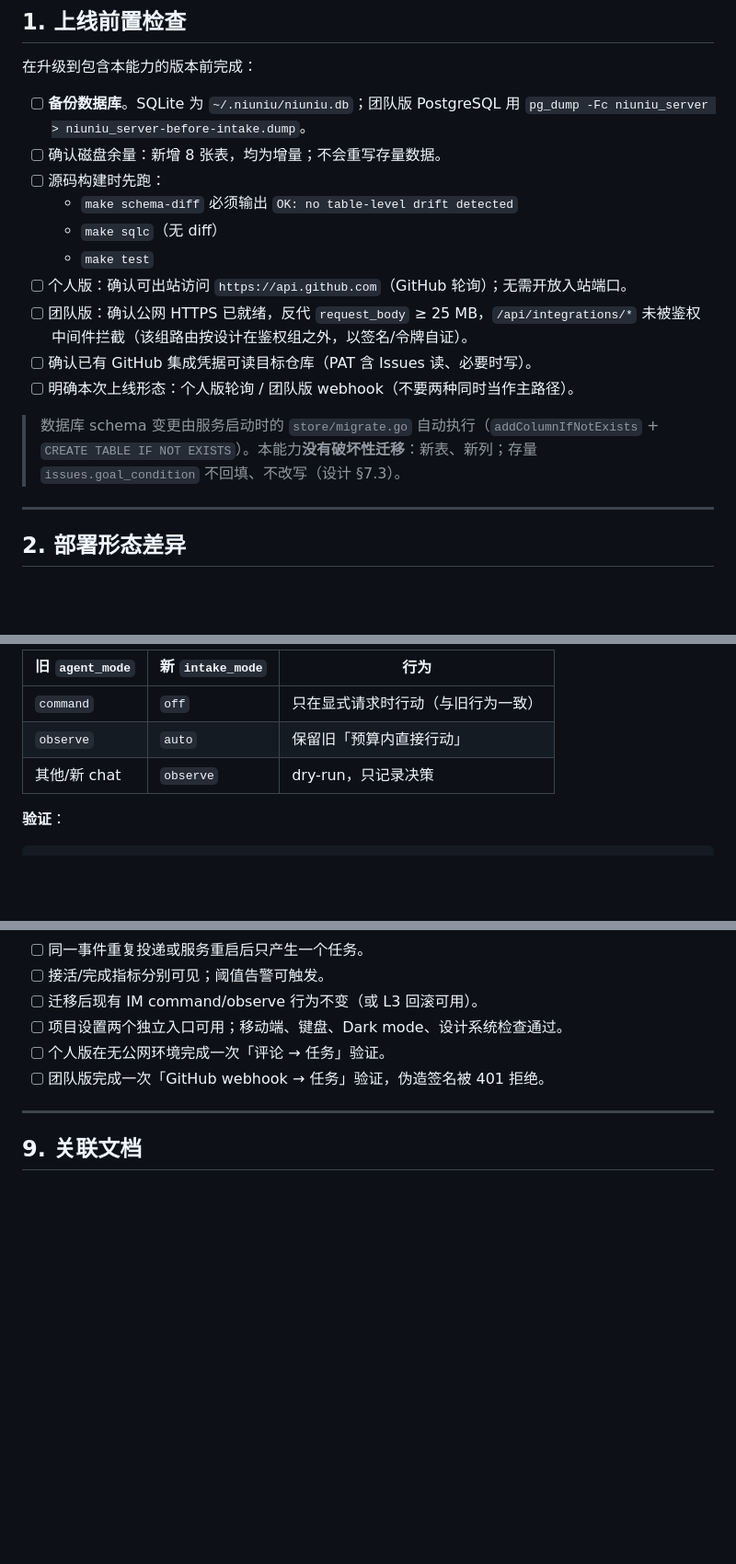
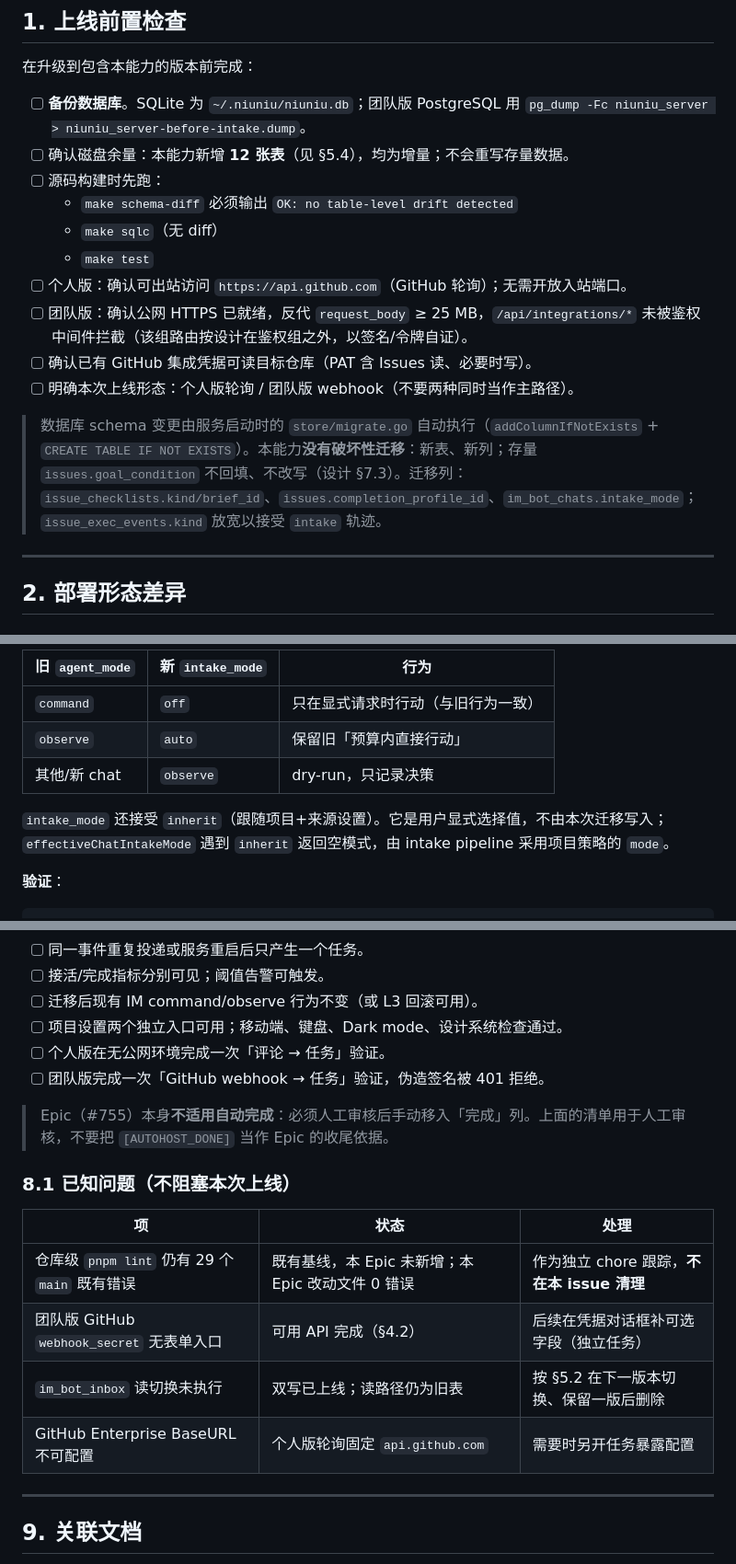
Before and after one commit to threeq/niuniu, a Markdown page: docs/operations/intake-completion-rollout.md, 3 parts joined by grey strips. Shown at 92% size. GitHub-like rendering; blank space fills up the shorter version.

````diff
--- a/docs/operations/intake-completion-rollout.md
+++ b/docs/operations/intake-completion-rollout.md
@@ -72,7 +80,7 @@ intake:
 在升级到包含本能力的版本前完成：
 
 - [ ] **备份数据库**。SQLite 为 `~/.niuniu/niuniu.db`；团队版 PostgreSQL 用 `pg_dump -Fc niuniu_server > niuniu_server-before-intake.dump`。
-- [ ] 确认磁盘余量：新增 8 张表，均为增量；不会重写存量数据。
+- [ ] 确认磁盘余量：本能力新增 **12 张表**（见 §5.4），均为增量；不会重写存量数据。
 - [ ] 源码构建时先跑：
   - `make schema-diff` 必须输出 `OK: no table-level drift detected`
   - `make sqlc`（无 diff）
@@ -82,7 +90,7 @@ intake:
 - [ ] 确认已有 GitHub 集成凭据可读目标仓库（PAT 含 Issues 读、必要时写）。
 - [ ] 明确本次上线形态：个人版轮询 / 团队版 webhook（不要两种同时当作主路径）。
 
-> 数据库 schema 变更由服务启动时的 `store/migrate.go` 自动执行（`addColumnIfNotExists` + `CREATE TABLE IF NOT EXISTS`）。本能力**没有破坏性迁移**：新表、新列；存量 `issues.goal_condition` 不回填、不改写（设计 §7.3）。
+> 数据库 schema 变更由服务启动时的 `store/migrate.go` 自动执行（`addColumnIfNotExists` + `CREATE TABLE IF NOT EXISTS`）。本能力**没有破坏性迁移**：新表、新列；存量 `issues.goal_condition` 不回填、不改写（设计 §7.3）。迁移列：`issue_checklists.kind/brief_id`、`issues.completion_profile_id`、`im_bot_chats.intake_mode`；`issue_exec_events.kind` 放宽以接受 `intake` 轨迹。
 
 ---
 
@@ -264,6 +273,8 @@ curl "$BASE/api/projects/123/intake/decisions?executed=0"
 | `observe` | `auto` | 保留旧「预算内直接行动」 |
 | 其他/新 chat | `observe` | dry-run，只记录决策 |
 
+`intake_mode` 还接受 `inherit`（跟随项目+来源设置）。它是用户显式选择值，不由本次迁移写入；`effectiveChatIntakeMode` 遇到 `inherit` 返回空模式，由 intake pipeline 采用项目策略的 `mode`。
+
 **验证**：
 
 ```sql
@@ -546,6 +609,17 @@ intake:
 - [ ] 个人版在无公网环境完成一次「评论 → 任务」验证。
 - [ ] 团队版完成一次「GitHub webhook → 任务」验证，伪造签名被 401 拒绝。
 
+> Epic（#755）本身**不适用自动完成**：必须人工审核后手动移入「完成」列。上面的清单用于人工审核，不要把 `[AUTOHOST_DONE]` 当作 Epic 的收尾依据。
+
+### 8.1 已知问题（不阻塞本次上线）
+
+| 项 | 状态 | 处理 |
+|---|---|---|
+| 仓库级 `pnpm lint` 仍有 29 个 `main` 既有错误 | 既有基线，本 Epic 未新增；本 Epic 改动文件 0 错误 | 作为独立 chore 跟踪，**不在本 issue 清理** |
+| 团队版 GitHub `webhook_secret` 无表单入口 | 可用 API 完成（§4.2） | 后续在凭据对话框补可选字段（独立任务） |
+| `im_bot_inbox` 读切换未执行 | 双写已上线；读路径仍为旧表 | 按 §5.2 在下一版本切换、保留一版后删除 |
+| GitHub Enterprise BaseURL 不可配置 | 个人版轮询固定 `api.github.com` | 需要时另开任务暴露配置 |
+
 ---
 
 ## 9. 关联文档
````
Also changed, not shown: other parts of docs/operations/intake-completion-rollout.md (+63 -2 lines), 1 other file.
